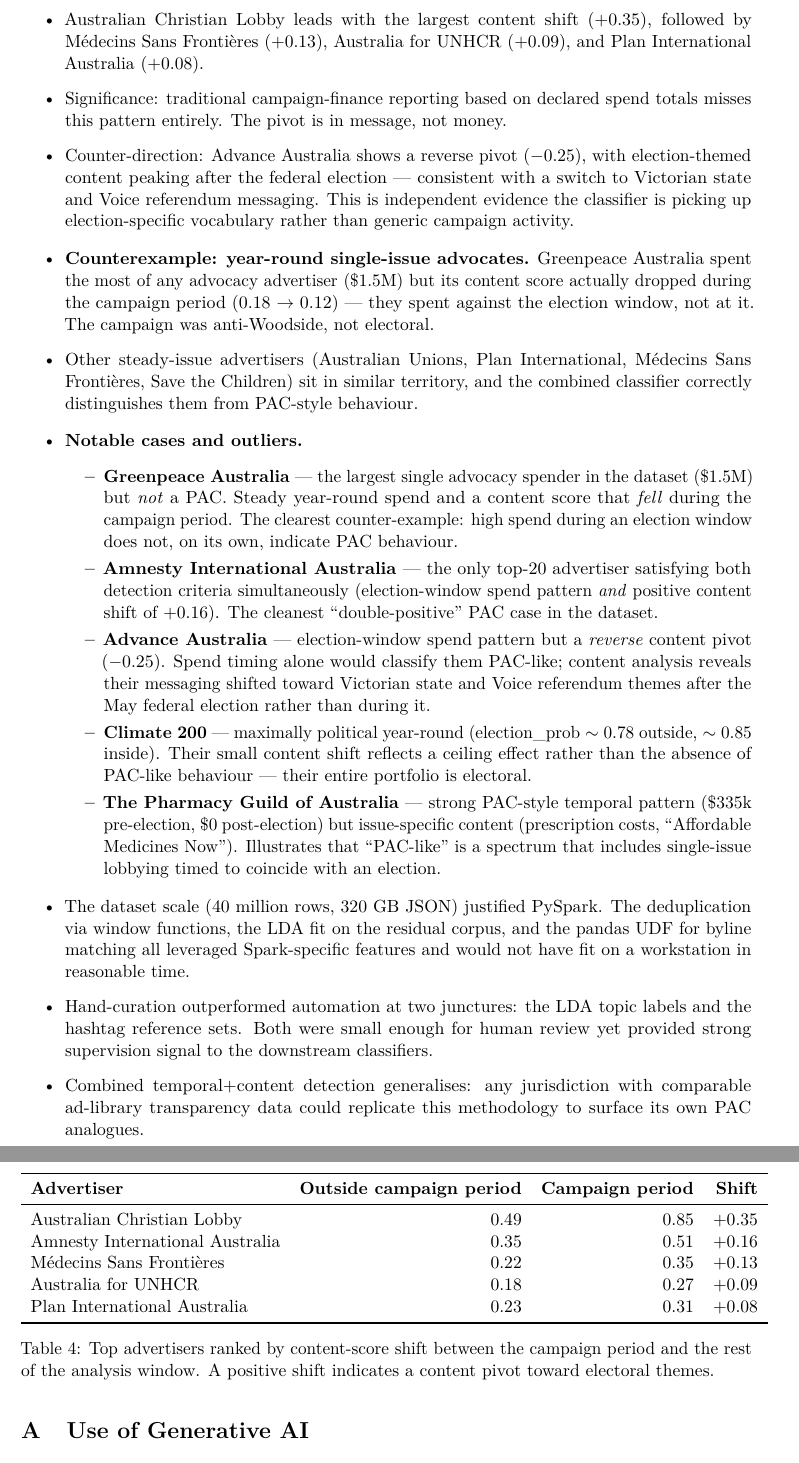
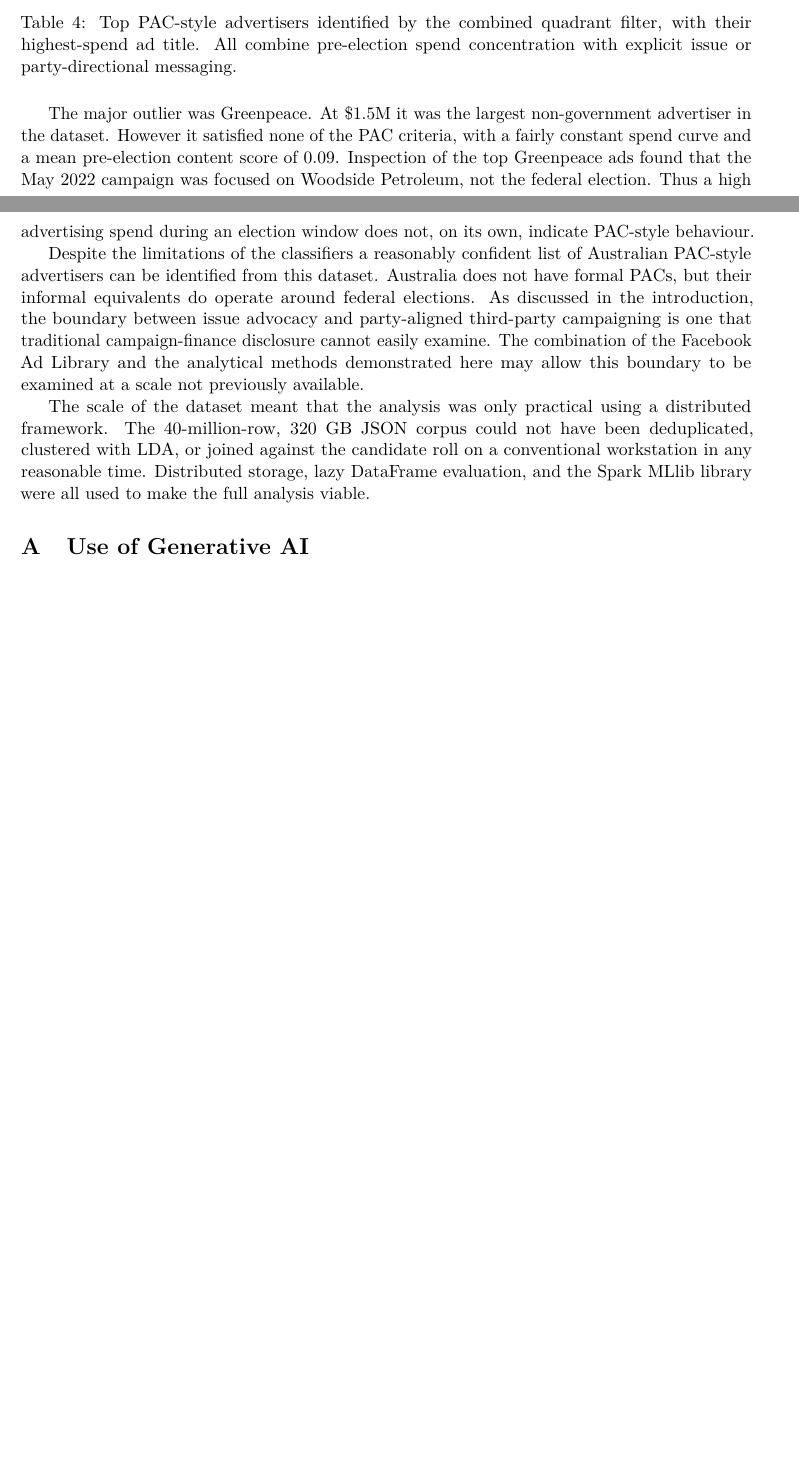
Before and after one commit to stuliveshere/FB_API, a LaTeX paper (report/report.tex): two parts of pages 11 and 12 of 13, joined at a grey line, cut at the place of the change, the shorter picture padded with empty space. Compiled offline with pdfLaTeX.

Commit message:
updated report

```diff
--- a/report/report.tex
+++ b/report/report.tex
@@ -357,87 +305,9 @@
-  \item Australian Christian Lobby leads with the largest content shift
-  (\(+0.35\)), followed by M\'edecins Sans Fronti\`eres ($+0.13$),
-  Australia for UNHCR ($+0.09$), and Plan International Australia
-  ($+0.08$).
-  \item Significance: traditional campaign-finance reporting based on
-  declared spend totals misses this pattern entirely. The pivot is in
-  message, not money.
-  \item Counter-direction: Advance Australia shows a reverse pivot
-  ($-0.25$), with election-themed content peaking after the federal
-  election --- consistent with a switch to Victorian state and Voice
-  referendum messaging. This is independent evidence the classifier is
-  picking up election-specific vocabulary rather than generic campaign
-  activity.
-\end{itemize}
-
-% Para 4 --- counterexample group (not PACs despite high spend)
-\begin{itemize}
-  \item \textbf{Counterexample: year-round single-issue advocates.}
-  Greenpeace Australia spent the most of any advocacy advertiser
-  (\$1.5M) but its content score actually dropped during the campaign
-  period (0.18~$\to$~0.12) --- they spent against the election window,
-  not at it. The campaign was anti-Woodside, not electoral.
-  \item Other steady-issue advertisers (Australian Unions, Plan
-  International, M\'edecins Sans Fronti\`eres, Save the Children) sit
-  in similar territory, and the combined classifier correctly
-  distinguishes them from PAC-style behaviour.
-\end{itemize}
-
-% Para 5 --- notable cases and outliers (cross-cutting cases worth singling out)
-\begin{itemize}
-  \item \textbf{Notable cases and outliers.}
-  \begin{itemize}
-    \item \textbf{Greenpeace Australia} --- the largest single advocacy
-    spender in the dataset (\$1.5M) but \emph{not} a PAC. Steady
-    year-round spend and a content score that \emph{fell} during the
-    campaign period. The clearest counter-example: high spend during an
-    election window does not, on its own, indicate PAC behaviour.
-    \item \textbf{Amnesty International Australia} --- the only top-20
-    advertiser satisfying both detection criteria simultaneously
-    (election-window spend pattern \emph{and} positive content shift of
-    $+0.16$). The cleanest ``double-positive'' PAC case in the dataset.
-    \item \textbf{Advance Australia} --- election-window spend pattern
-    but a \emph{reverse} content pivot ($-0.25$). Spend timing alone
-    would classify them PAC-like; content analysis reveals their
-    messaging shifted toward Victorian state and Voice referendum
-    themes after the May federal election rather than during it.
-    \item \textbf{Climate~200} --- maximally political year-round
-    (election\_prob $\sim 0.78$ outside, $\sim 0.85$ inside). Their
-    small content shift reflects a ceiling effect rather than the
-    absence of PAC-like behaviour --- their entire portfolio is
-    electoral.
-    \item \textbf{The Pharmacy Guild of Australia} --- strong PAC-style
-    temporal pattern (\$335k pre-election, \$0 post-election) but
-    issue-specific content (prescription costs, ``Affordable Medicines
-    Now''). Illustrates that ``PAC-like'' is a spectrum that includes
-    single-issue lobbying timed to coincide with an election.
-  \end{itemize}
-\end{itemize}
-
-% Para 6 --- methodology and scale takeaways
-\begin{itemize}
-  \item The dataset scale (40~million rows, 320~GB JSON) justified
-  PySpark. The deduplication via window functions, the LDA fit on the
-  residual corpus, and the pandas UDF for byline matching all leveraged
-  Spark-specific features and would not have fit on a workstation in
-  reasonable time.
-  \item Hand-curation outperformed automation at two junctures: the LDA
-  topic labels and the hashtag reference sets. Both were small enough
-  for human review yet provided strong supervision signal to the
-  downstream classifiers.
-  \item Combined temporal+content detection generalises: any
-  jurisdiction with comparable ad-library transparency data could
-  replicate this methodology to surface its own PAC analogues.
-\end{itemize}
-% -------- end skeleton --------
+Nevertheless several PAC-style advertisers were identified. These included Smart Voting, the Australian Education Union, Thrive By Five, the Australian Christian Lobby, GetUp!, ABC Friends, and It's Not A Race. Inspection of the top ad titles for each (Table~\ref{tab:top-pacs}) confirmed the classification. All of these advertisers combined a pre-election spend concentration with content that was explicitly partisan or directed at a specific policy outcome.
 
 \begin{table}[H]
   \centering
-  \begin{tabular}{lrrr}
+  \small
+  \begin{tabular}{lll}
     \toprule
-    \textbf{Advertiser} & \textbf{Outside campaign period} & \textbf{Campaign period} & \textbf{Shift} \\
+    \textbf{Advertiser} & \textbf{Band} & \textbf{Top ad title} \\
     \midrule
-    Australian Christian Lobby      & 0.49 & 0.85 & $+0.35$ \\
-    Amnesty International Australia & 0.35 & 0.51 & $+0.16$ \\
-    M\'edecins Sans Fronti\`eres    & 0.22 & 0.35 & $+0.13$ \\
-    Australia for UNHCR             & 0.18 & 0.27 & $+0.09$ \\
-    Plan International Australia    & 0.23 & 0.31 & $+0.08$ \\
@@ -444,10 +321,14 @@
     \bottomrule
   \end{tabular}
-  \caption{Top advertisers ranked by content-score shift between the
-  campaign period and the rest of the analysis window. A positive shift
-  indicates a content pivot toward electoral themes.}
-  \label{tab:pivot}
+  \caption{Top PAC-style advertisers identified by the combined quadrant filter, with their highest-spend ad title. All combine pre-election spend concentration with explicit issue or party-directional messaging.}
+  \label{tab:top-pacs}
 \end{table}
+
+The major outlier was Greenpeace. At \$1.5M it was the largest non-government advertiser in the dataset. However it satisfied none of the PAC criteria, with a fairly constant spend curve and a mean pre-election content score of 0.09. Inspection of the top Greenpeace ads found that the May 2022 campaign was focused on Woodside Petroleum, not the federal election. Thus a high advertising spend during an election window does not, on its own, indicate PAC-style behaviour.
+
+Despite the limitations of the classifiers a reasonably confident list of Australian PAC-style advertisers can be identified from this dataset. Australia does not have formal PACs, but their informal equivalents do operate around federal elections. As discussed in the introduction, the boundary between issue advocacy and party-aligned third-party campaigning is one that traditional campaign-finance disclosure cannot easily examine. The combination of the Facebook Ad Library and the analytical methods demonstrated here may allow this boundary to be examined at a scale not previously available.
+
+The scale of the dataset meant that the analysis was only practical using a distributed framework. The 40-million-row, 320~GB JSON corpus could not have been deduplicated, clustered with LDA, or joined against the candidate roll on a conventional workstation in any reasonable time. Distributed storage, lazy DataFrame evaluation, and the Spark MLlib library were all used to make the full analysis viable.
 
 % =============================================================================
 \appendix
```
Also changed, not shown: report/figures/band_scatter_spend.png, report/figures/pac_likeness_scatter.png (added), report/figures/top_election_classified_in_preelection_spend_band.png (added), report/figures/top_pacs.png (added), report/report.pdf, report/report.tex (133 more changed lines), 1 other file.
